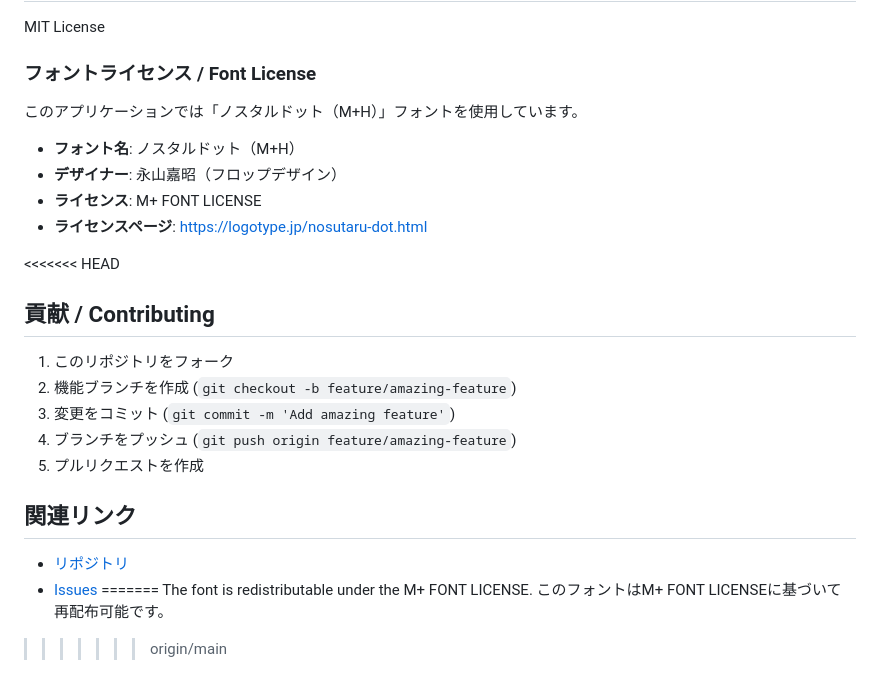
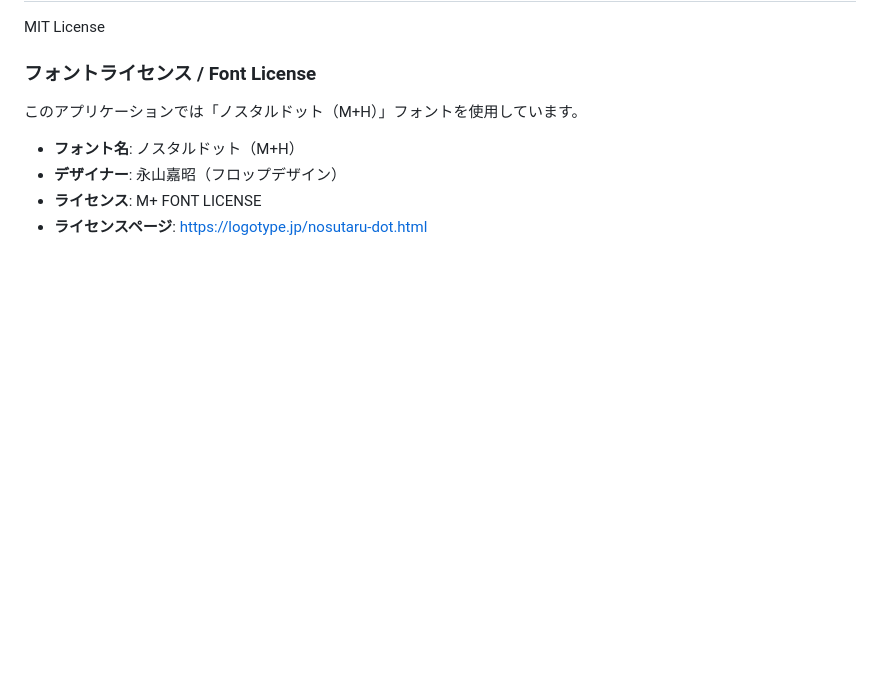
Before and after one commit to yyamada722/countdown_todo, a Markdown page: README.md, the part around the change. Rendered like a GitHub page; blank space fills up the shorter version.

Commit message:
Update README by removing contribution guidelines
Removed contributing section and related links from README.

```diff
--- a/README.md
+++ b/README.md
@@ -274,21 +274,3 @@ MIT License
 - **デザイナー**: 永山嘉昭（フロップデザイン）
 - **ライセンス**: M+ FONT LICENSE
 - **ライセンスページ**: https://logotype.jp/nosutaru-dot.html
-
-<<<<<<< HEAD
-## 貢献 / Contributing
-
-1. このリポジトリをフォーク
-2. 機能ブランチを作成 (`git checkout -b feature/amazing-feature`)
-3. 変更をコミット (`git commit -m 'Add amazing feature'`)
-4. ブランチをプッシュ (`git push origin feature/amazing-feature`)
-5. プルリクエストを作成
-
-## 関連リンク
-
-- [リポジトリ](https://github.com/yyamada722/countdown_todo)
-- [Issues](https://github.com/yyamada722/countdown_todo/issues)
-=======
-The font is redistributable under the M+ FONT LICENSE.
-このフォントはM+ FONT LICENSEに基づいて再配布可能です。
->>>>>>> origin/main
```
